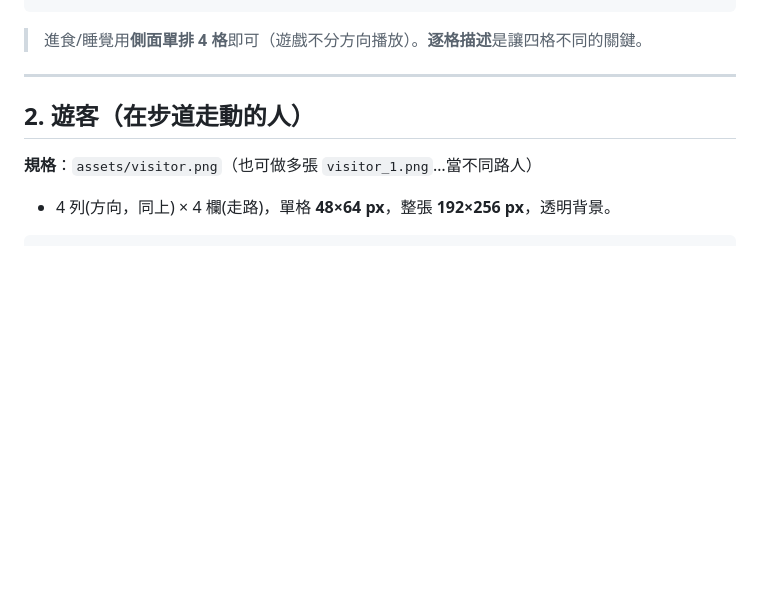
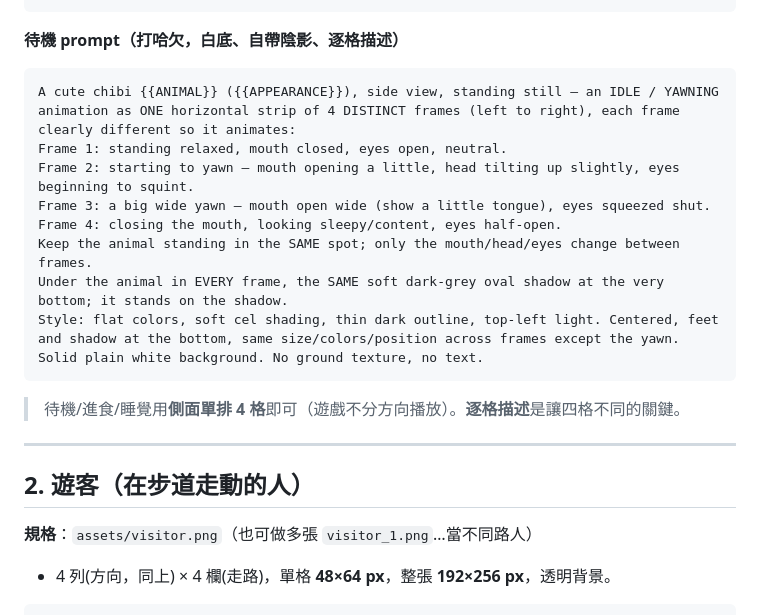
Before and after one commit to a26222239-sketch/Simulation-Games, a Markdown page: docs/ART_PROMPTS.md, the part around the change. Drawn GitHub-style; blank space fills up the shorter version.

Commit message:
待機 prompt 改為打哈欠(逐格描述)
待機改成打哈欠動畫：Frame1 站立→2 開始張嘴→3 大哈欠→4 閉嘴想睡，
強調 4 DISTINCT frames、自帶陰影、白底。

Co-Authored-By: Claude Opus 4.8 <noreply@anthropic.com>
Claude-Session: https://claude.ai/code/session_01C8kxTgjCc6TXezEuGUD9Qi

````diff
--- a/docs/ART_PROMPTS.md
+++ b/docs/ART_PROMPTS.md
@@ -120,7 +120,20 @@ Style: flat colors, soft cel shading, thin dark outline, top-left light. Centere
 Solid plain white background. No ground texture, no text other than the Zzz.
 ```
 
-> 進食/睡覺用**側面單排 4 格**即可（遊戲不分方向播放）。**逐格描述**是讓四格不同的關鍵。
+**待機 prompt（打哈欠，白底、自帶陰影、逐格描述）**
+```
+A cute chibi {{ANIMAL}} ({{APPEARANCE}}), side view, standing still — an IDLE / YAWNING animation as ONE horizontal strip of 4 DISTINCT frames (left to right), each frame clearly different so it animates:
+Frame 1: standing relaxed, mouth closed, eyes open, neutral.
+Frame 2: starting to yawn — mouth opening a little, head tilting up slightly, eyes beginning to squint.
+Frame 3: a big wide yawn — mouth open wide (show a little tongue), eyes squeezed shut.
+Frame 4: closing the mouth, looking sleepy/content, eyes half-open.
+Keep the animal standing in the SAME spot; only the mouth/head/eyes change between frames.
+Under the animal in EVERY frame, the SAME soft dark-grey oval shadow at the very bottom; it stands on the shadow.
+Style: flat colors, soft cel shading, thin dark outline, top-left light. Centered, feet and shadow at the bottom, same size/colors/position across frames except the yawn.
+Solid plain white background. No ground texture, no text.
+```
+
+> 待機/進食/睡覺用**側面單排 4 格**即可（遊戲不分方向播放）。**逐格描述**是讓四格不同的關鍵。
 
 ---
 
````
